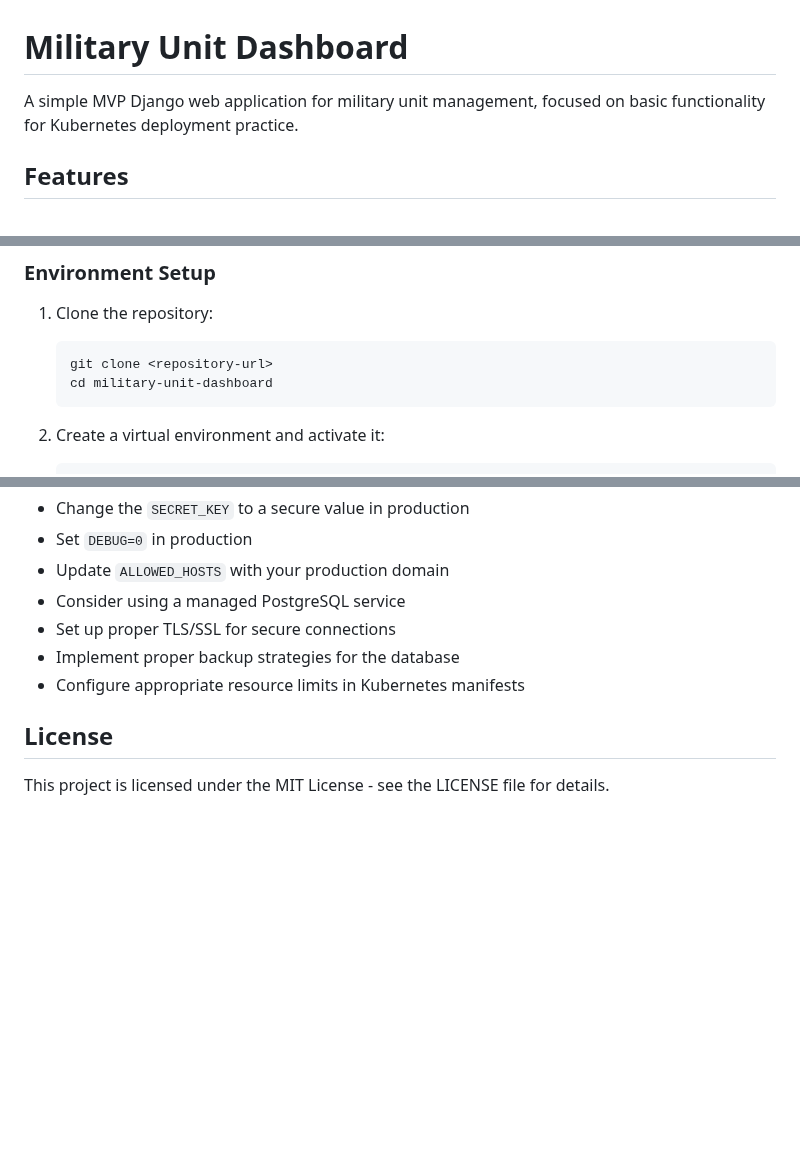
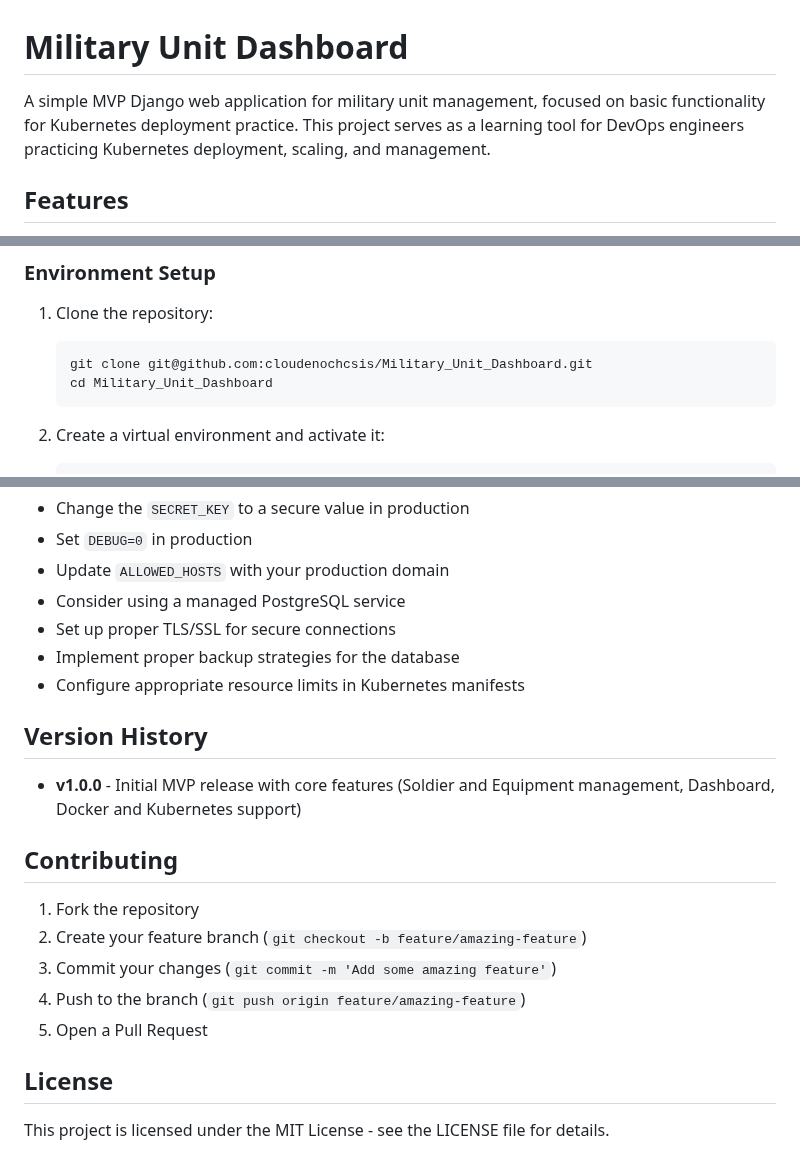
Before and after one commit to cloudenochcsis/Military_Unit_Dashboard, a Markdown page: README.md, 3 parts joined by grey strips. Rendered like a GitHub page; blank space fills up the shorter version.

Commit message:
Update README with repository URL and version history

````diff
--- a/README.md
+++ b/README.md
@@ -1,6 +1,6 @@
 # Military Unit Dashboard
 
-A simple MVP Django web application for military unit management, focused on basic functionality for Kubernetes deployment practice.
+A simple MVP Django web application for military unit management, focused on basic functionality for Kubernetes deployment practice. This project serves as a learning tool for DevOps engineers practicing Kubernetes deployment, scaling, and management.
 
 ## Features
 
@@ -33,8 +33,8 @@ A simple MVP Django web application for military unit management, focused on bas
 
 1. Clone the repository:
    ```bash
-   git clone <repository-url>
-   cd military-unit-dashboard
+   git clone git@github.com:cloudenochcsis/Military_Unit_Dashboard.git
+   cd Military_Unit_Dashboard
    ```
 
 2. Create a virtual environment and activate it:
@@ -185,6 +185,18 @@ military_dashboard/
 - Implement proper backup strategies for the database
 - Configure appropriate resource limits in Kubernetes manifests
 
+## Version History
+
+- **v1.0.0** - Initial MVP release with core features (Soldier and Equipment management, Dashboard, Docker and Kubernetes support)
+
+## Contributing
+
+1. Fork the repository
+2. Create your feature branch (`git checkout -b feature/amazing-feature`)
+3. Commit your changes (`git commit -m 'Add some amazing feature'`)
+4. Push to the branch (`git push origin feature/amazing-feature`)
+5. Open a Pull Request
+
 ## License
 
 This project is licensed under the MIT License - see the LICENSE file for details.
````
